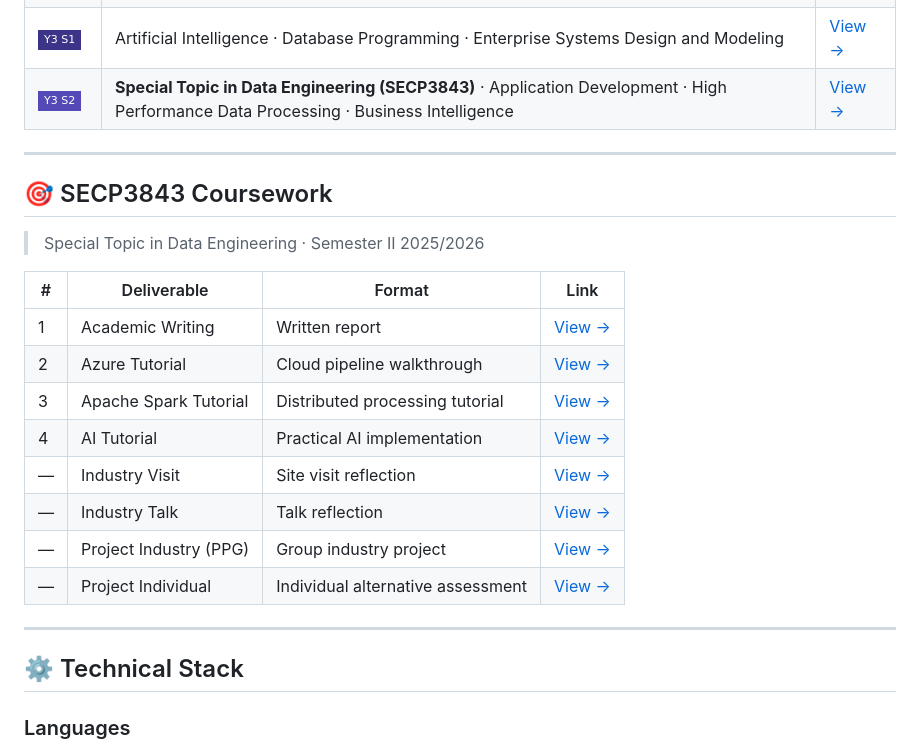
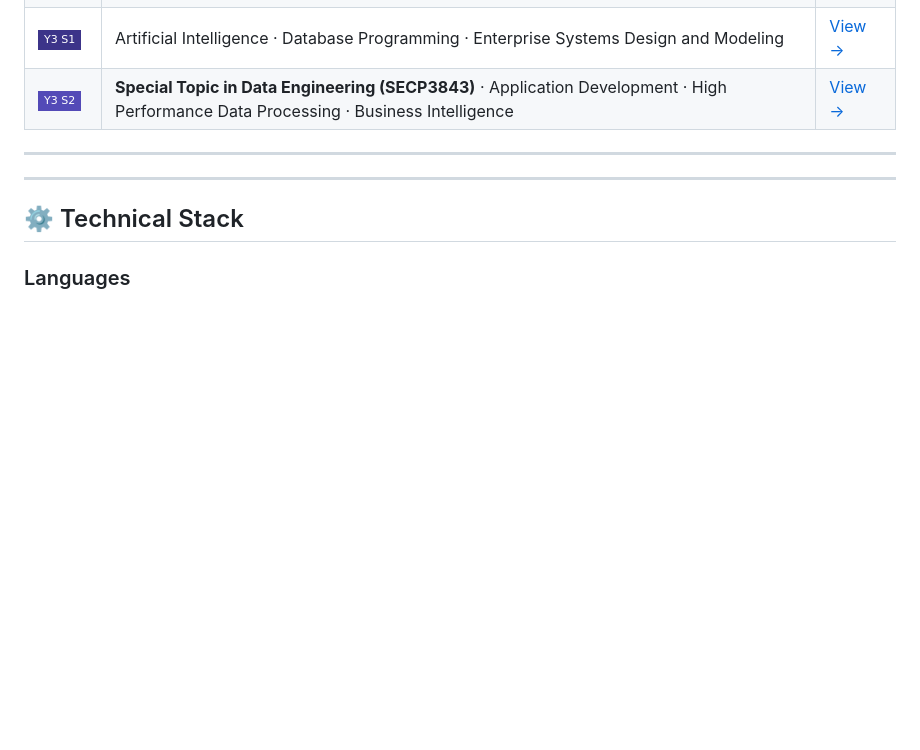
Before and after one commit to Rick8704/E-Portfolio, a Markdown page: README.md, the part around the change. Drawn GitHub-style; badges without logos; blank space fills up the shorter version.

Commit message:
Remove SECP3843 coursework section
Removed SECP3843 coursework details from README.

```diff
--- a/README.md
+++ b/README.md
@@ -49,20 +49,6 @@ E-Portfolio/
 
 ---
 
-## 🎯 SECP3843 Coursework
-
-> Special Topic in Data Engineering · Semester II 2025/2026
-
-| # | Deliverable | Format | Link |
-|---|-------------|--------|------|
-| 1 | Academic Writing | Written report | [View →](Files/Year%203/Semester%202/Assignment1-AcademicWriting) |
-| 2 | Azure Tutorial | Cloud pipeline walkthrough | [View →](Files/Year%203/Semester%202/Assignment2-Azure) |
-| 3 | Apache Spark Tutorial | Distributed processing tutorial | [View →](Files/Year%203/Semester%202/Assignment3-ApacheSpark) |
-| 4 | AI Tutorial | Practical AI implementation | [View →](Files/Year%203/Semester%202/Assignment4-AI) |
-| — | Industry Visit | Site visit reflection | [View →](Files/Year%203/Semester%202/IndustryVisit) |
-| — | Industry Talk | Talk reflection | [View →](Files/Year%203/Semester%202/IndustryTalk) |
-| — | Project Industry (PPG) | Group industry project | [View →](Files/Year%203/Semester%202/ProjectIndustry) |
-| — | Project Individual | Individual alternative assessment | [View →](Files/Year%203/Semester%202/ProjectIndividual) |
 
 ---
 
```
